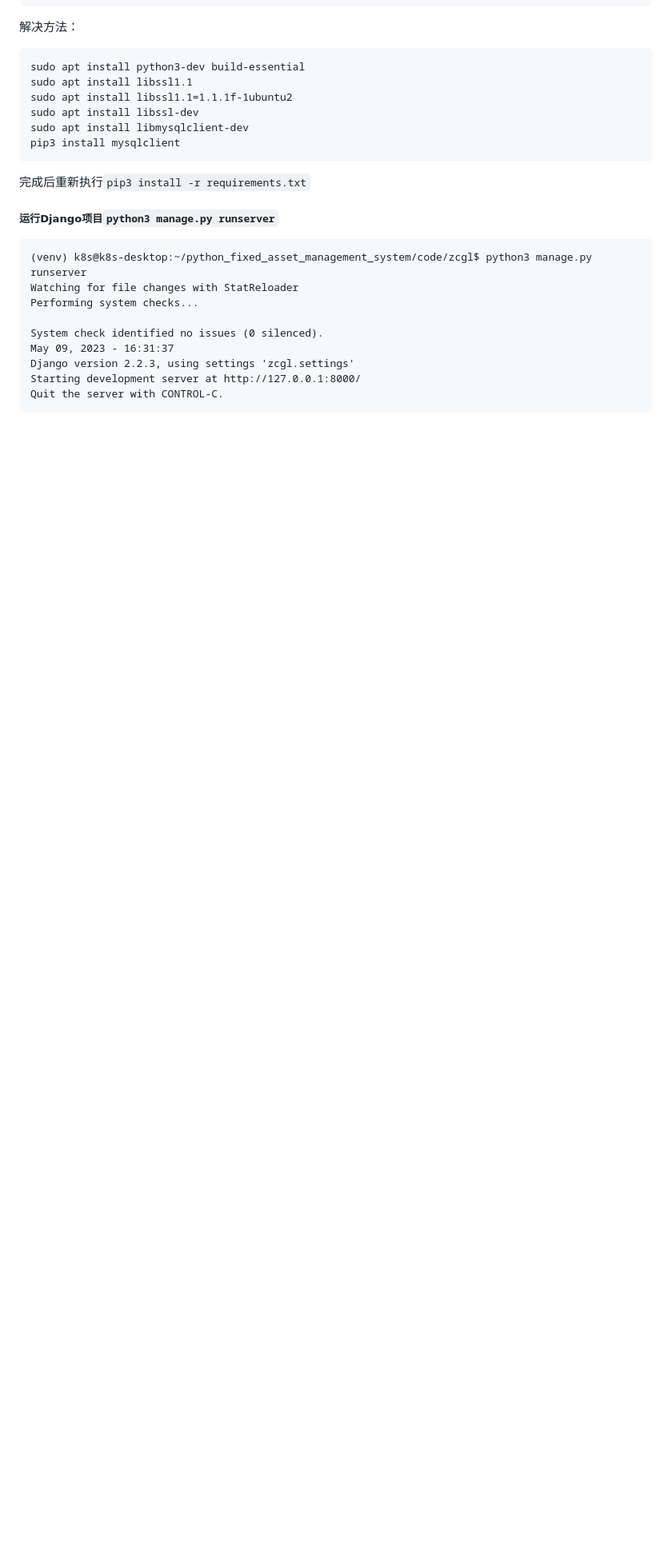
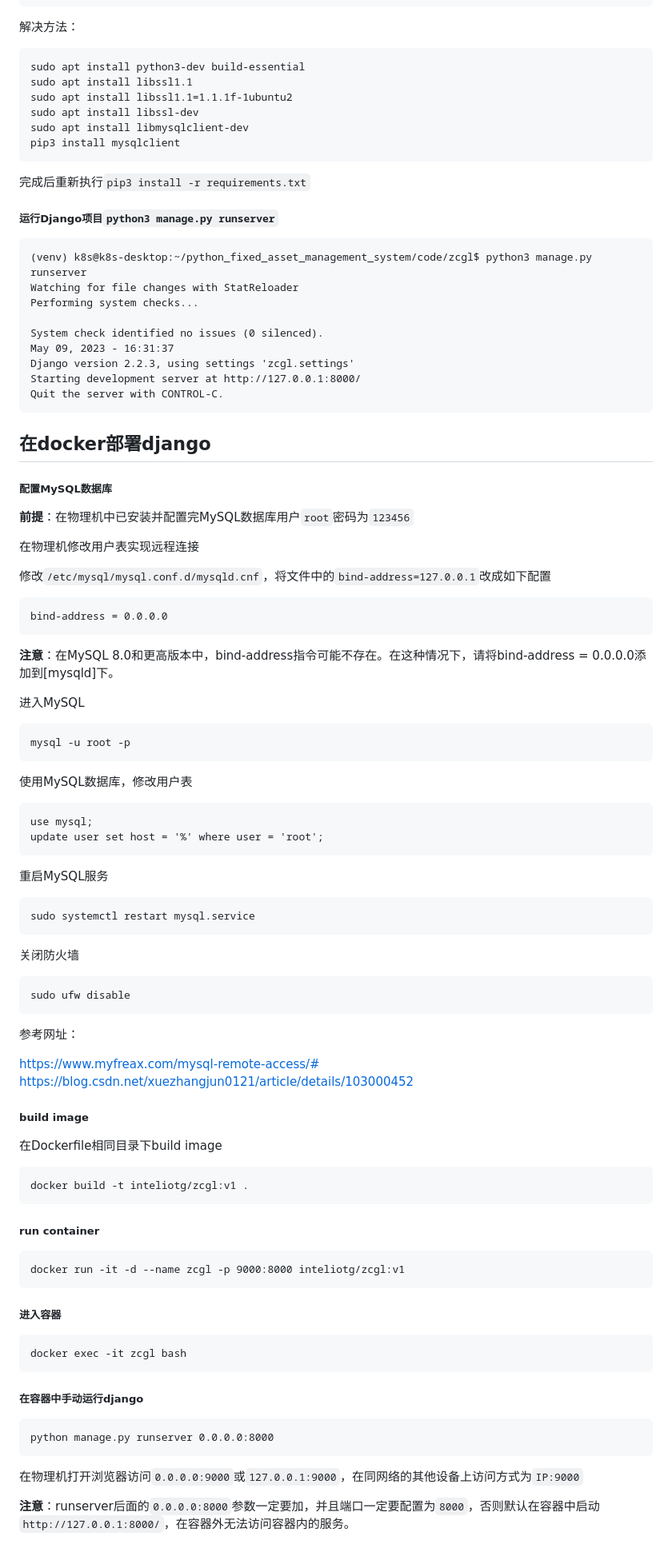
Before and after one commit to inteliotg/Python_fixed_asset_management_system, a Markdown page: README.md, the part around the change printed below. Shown: that part at 80% size. Rendered like a GitHub page; blank space fills up the shorter version.

````diff
--- a/README.md
+++ b/README.md
@@ -308,3 +308,78 @@ Django version 2.2.3, using settings 'zcgl.settings'
 Starting development server at http://127.0.0.1:8000/
 Quit the server with CONTROL-C.
 ```
+## 在docker部署django
+
+##### 配置MySQL数据库
+
+**前提**：在物理机中已安装并配置完MySQL数据库用户`root`密码为`123456`
+
+在物理机修改用户表实现远程连接
+
+修改`/etc/mysql/mysql.conf.d/mysqld.cnf`，将文件中的`bind-address=127.0.0.1`改成如下配置
+
+```
+bind-address = 0.0.0.0
+```
+
+**注意**：在MySQL 8.0和更高版本中，bind-address指令可能不存在。在这种情况下，请将bind-address = 0.0.0.0添加到[mysqld]下。
+
+进入MySQL
+
+```
+mysql -u root -p
+```
+
+使用MySQL数据库，修改用户表
+
+```
+use mysql;
+update user set host = '%' where user = 'root';
+```
+
+重启MySQL服务
+
+```
+sudo systemctl restart mysql.service
+```
+
+关闭防火墙
+
+```
+sudo ufw disable
+```
+
+参考网址：
+
+https://www.myfreax.com/mysql-remote-access/#
+https://blog.csdn.net/xuezhangjun0121/article/details/103000452
+
+##### build image
+
+在Dockerfile相同目录下build image
+
+```
+docker build -t inteliotg/zcgl:v1 .
+```
+
+##### run container
+
+```
+docker run -it -d --name zcgl -p 9000:8000 inteliotg/zcgl:v1
+```
+
+##### 进入容器
+
+```
+docker exec -it zcgl bash
+```
+
+##### 在容器中手动运行django
+
+```
+python manage.py runserver 0.0.0.0:8000
+```
+
+在物理机打开浏览器访问`0.0.0.0:9000`或`127.0.0.1:9000`，在同网络的其他设备上访问方式为`IP:9000`
+
+**注意**：runserver后面的`0.0.0.0:8000`参数一定要加，并且端口一定要配置为`8000`，否则默认在容器中启动`http://127.0.0.1:8000/`，在容器外无法访问容器内的服务。
````
Also changed, not shown: other parts of README.md (+2 -2 lines).
